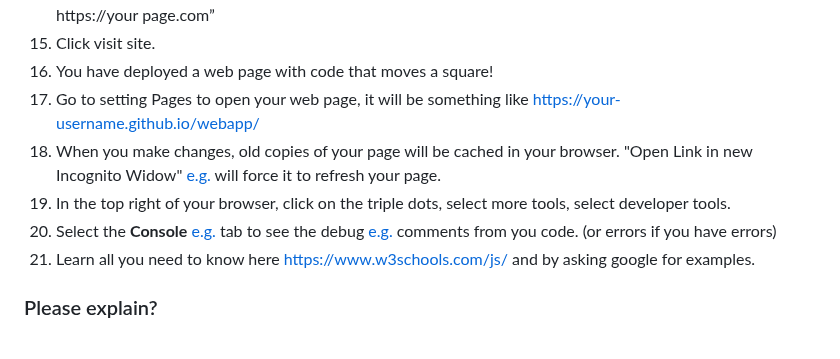
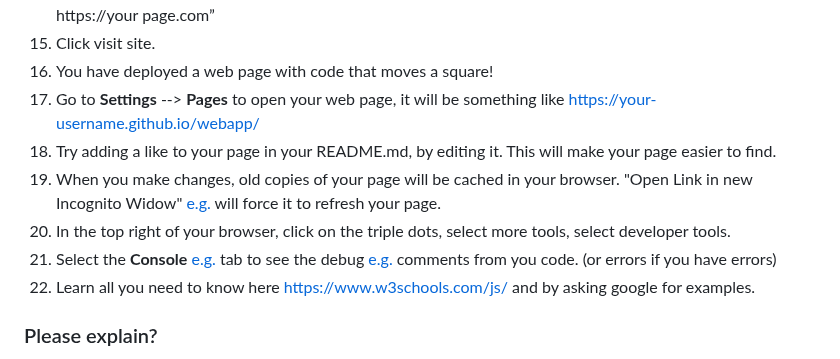
Before and after one commit to gormanlearncode/learncode, a Markdown page: README.md, the part around the change. Drawn GitHub-style.

```diff
--- a/README.md
+++ b/README.md
@@ -149,11 +149,12 @@ startbutton.onclick=function(){
 14) refresh the site with your browsers button several times, until you see at the top “**Your site is live at** https://your page.com”
 15) Click visit site.
 16) You have deployed a web page with code that moves a square!
-17) Go to setting Pages to open your web page, it will be something like https://your-username.github.io/webapp/
-18) When you make changes, old copies of your page will be cached in your browser. "Open Link in new Incognito Widow" [e.g.](https://gormanlearncode.github.io/learncode/images/open%20incognito.png) will force it to refresh your page.
-19) In the top right of your browser, click on the triple dots, select more tools, select developer tools.
-20) Select the **Console** [e.g.](https://gormanlearncode.github.io/learncode/images/example%20console.png) tab to see the debug [e.g.](https://gormanlearncode.github.io/learncode/images/debug%20menu.png) comments from you code. (or errors if you have errors)
-21) Learn all you need to know here https://www.w3schools.com/js/ and by asking google for examples.
+17) Go to **Settings** --> **Pages** to open your web page, it will be something like https://your-username.github.io/webapp/
+18) Try adding a like to your page in your README.md, by editing it. This will make your page easier to find.
+19) When you make changes, old copies of your page will be cached in your browser. "Open Link in new Incognito Widow" [e.g.](https://gormanlearncode.github.io/learncode/images/open%20incognito.png) will force it to refresh your page.
+20) In the top right of your browser, click on the triple dots, select more tools, select developer tools.
+21) Select the **Console** [e.g.](https://gormanlearncode.github.io/learncode/images/example%20console.png) tab to see the debug [e.g.](https://gormanlearncode.github.io/learncode/images/debug%20menu.png) comments from you code. (or errors if you have errors)
+22) Learn all you need to know here https://www.w3schools.com/js/ and by asking google for examples.
 
 ### Please explain?
 
```
